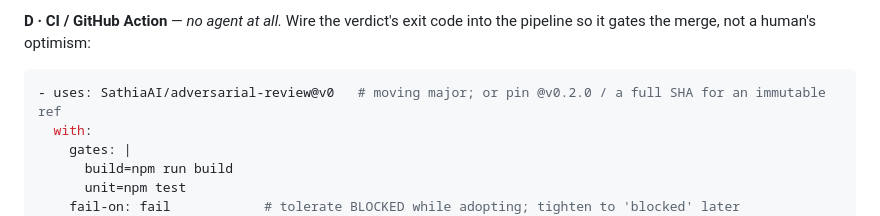
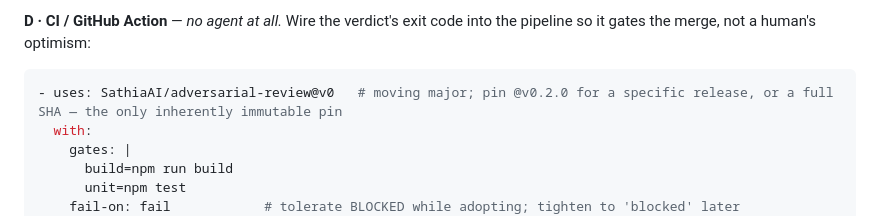
Before and after one commit to SathiaAI/adversarial-review, a Markdown page: docs/using-on-your-platform.md, the part around the change. Rendered like a GitHub page.

````diff
--- a/docs/using-on-your-platform.md
+++ b/docs/using-on-your-platform.md
@@ -120,7 +120,7 @@ itself.
 pipeline so it gates the merge, not a human's optimism:
 
 ```yaml
-- uses: SathiaAI/adversarial-review@v0   # moving major; or pin @v0.2.0 / a full SHA for an immutable ref
+- uses: SathiaAI/adversarial-review@v0   # moving major; pin @v0.2.0 for a specific release, or a full SHA — the only inherently immutable pin
   with:
     gates: |
       build=npm run build
````
Also changed, not shown: docs/ci-integration.md (+11 -1 lines).
